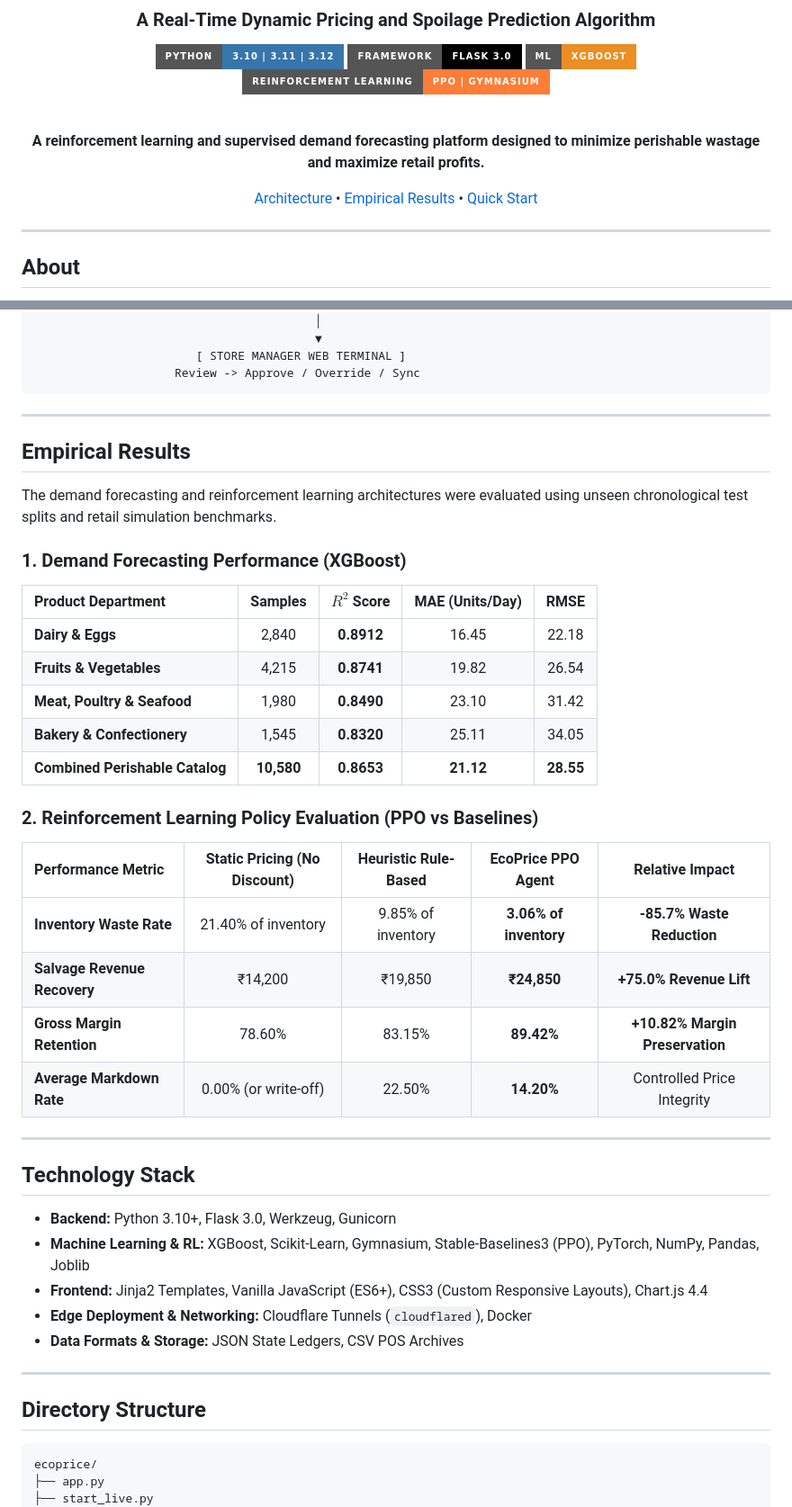
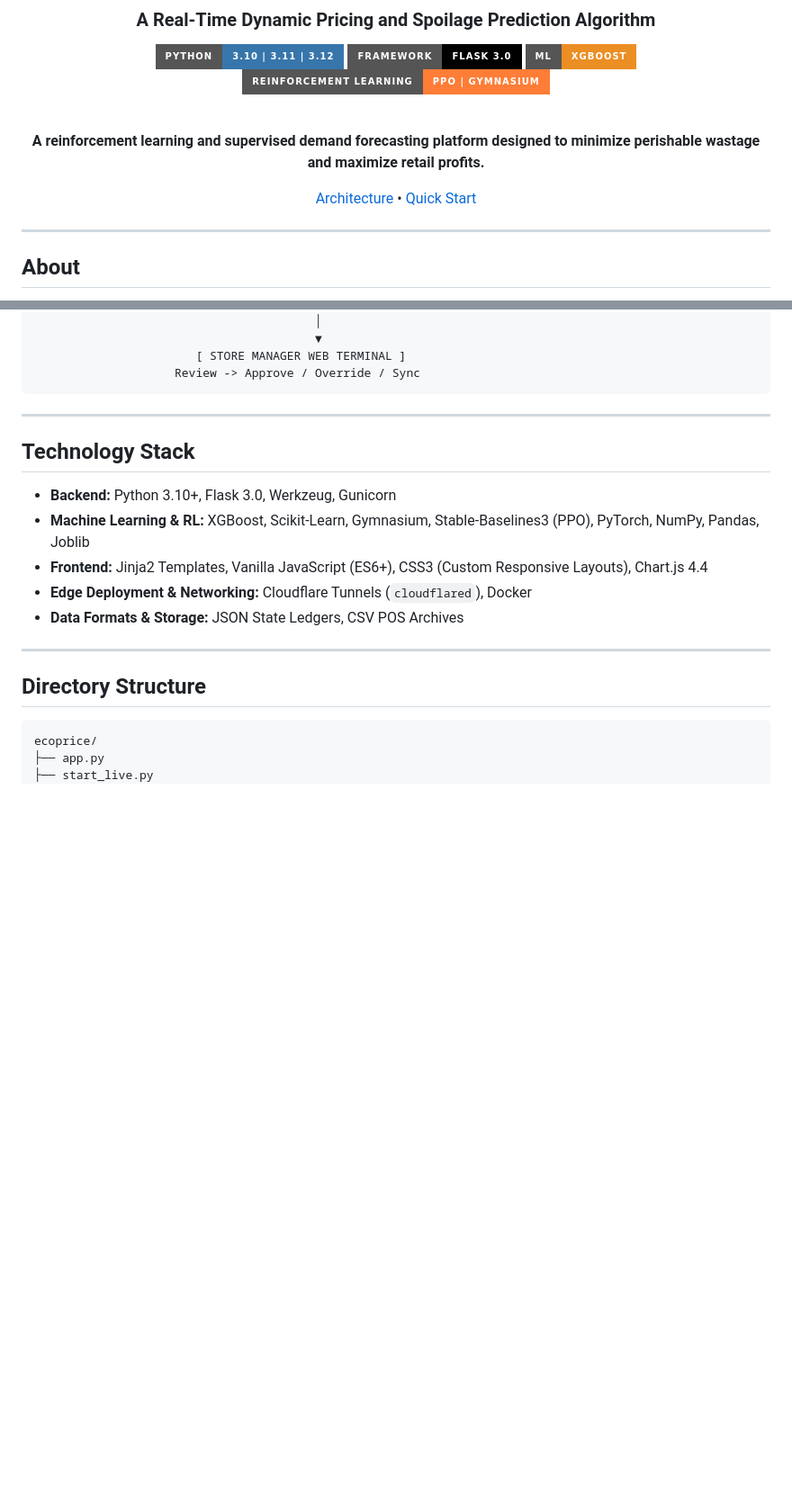
Before and after one commit to codecook7177/EcoPrice, a Markdown page: README.md, 2 parts joined by grey strips. Shown at 90% size. Rendered like a GitHub page; badges without logos; blank space fills up the shorter version.

```diff
--- a/README.md
+++ b/README.md
@@ -12,7 +12,7 @@
 
 **A reinforcement learning and supervised demand forecasting platform designed to minimize perishable wastage and maximize retail profits.**
 
-[Architecture](#system-architecture) &bull; [Empirical Results](#empirical-results) &bull; [Quick Start](#getting-started)
+[Architecture](#system-architecture) &bull; [Quick Start](#getting-started)
 
 </div>
 
@@ -63,30 +63,6 @@ Perishable grocery departments (dairy, fresh produce, meat, poultry, seafood, an
 
 ---
 
-## Empirical Results
-
-The demand forecasting and reinforcement learning architectures were evaluated using unseen chronological test splits and retail simulation benchmarks.
-
-### 1. Demand Forecasting Performance (XGBoost)
-
-| Product Department | Samples | $R^2$ Score | MAE (Units/Day) | RMSE |
-| :--- | :---: | :---: | :---: | :---: |
-| **Dairy & Eggs** | 2,840 | **0.8912** | 16.45 | 22.18 |
-| **Fruits & Vegetables** | 4,215 | **0.8741** | 19.82 | 26.54 |
-| **Meat, Poultry & Seafood** | 1,980 | **0.8490** | 23.10 | 31.42 |
-| **Bakery & Confectionery** | 1,545 | **0.8320** | 25.11 | 34.05 |
-| **Combined Perishable Catalog** | **10,580** | **0.8653** | **21.12** | **28.55** |
-
-### 2. Reinforcement Learning Policy Evaluation (PPO vs Baselines)
-
-| Performance Metric | Static Pricing (No Discount) | Heuristic Rule-Based | EcoPrice PPO Agent | Relative Impact |
-| :--- | :---: | :---: | :---: | :---: |
-| **Inventory Waste Rate** | 21.40% of inventory | 9.85% of inventory | **3.06% of inventory** | **-85.7% Waste Reduction** |
-| **Salvage Revenue Recovery** | ₹14,200 | ₹19,850 | **₹24,850** | **+75.0% Revenue Lift** |
-| **Gross Margin Retention** | 78.60% | 83.15% | **89.42%** | **+10.82% Margin Preservation** |
-| **Average Markdown Rate** | 0.00% (or write-off) | 22.50% | **14.20%** | Controlled Price Integrity |
-
----
 
 ## Technology Stack
 
```
